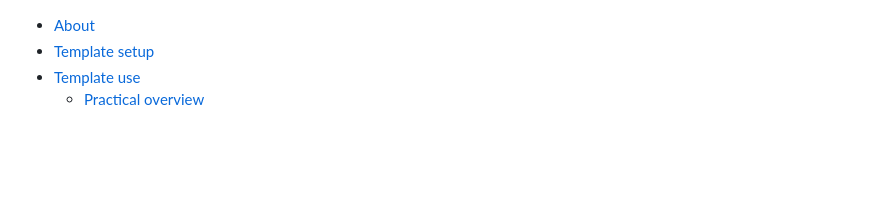
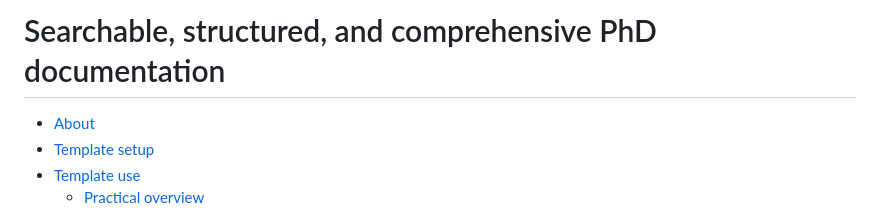
Before and after one commit to tinarozsos/phd-template, a Markdown page: README.md, the part around the change. GitHub-like rendering; blank space fills up the shorter version.

```diff
--- a/README.md
+++ b/README.md
@@ -1,3 +1,5 @@
+# Searchable, structured, and comprehensive PhD documentation
+
 - [About](#about)
 - [Template setup](#template-setup)
 - [Template use](#template-use)
```
